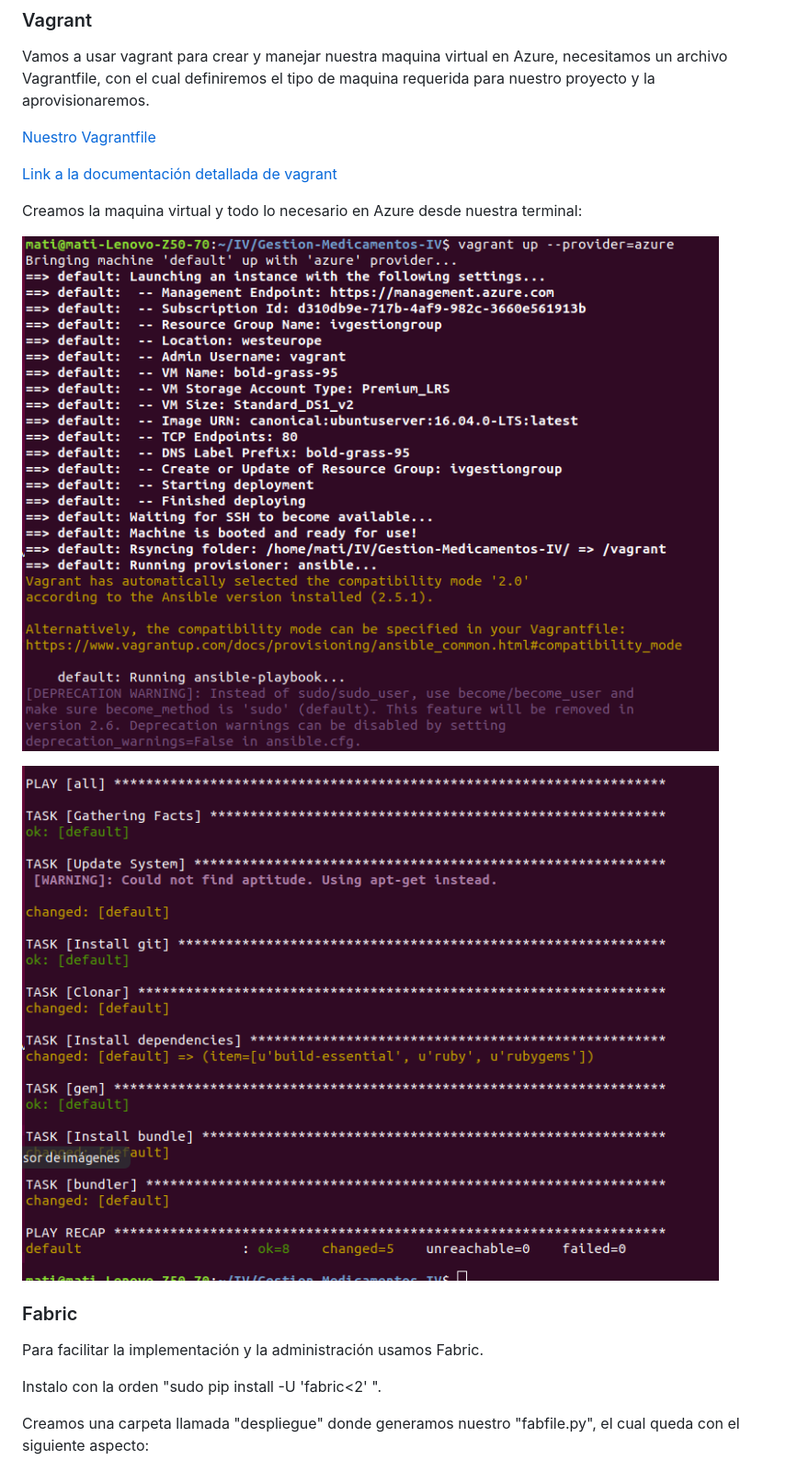
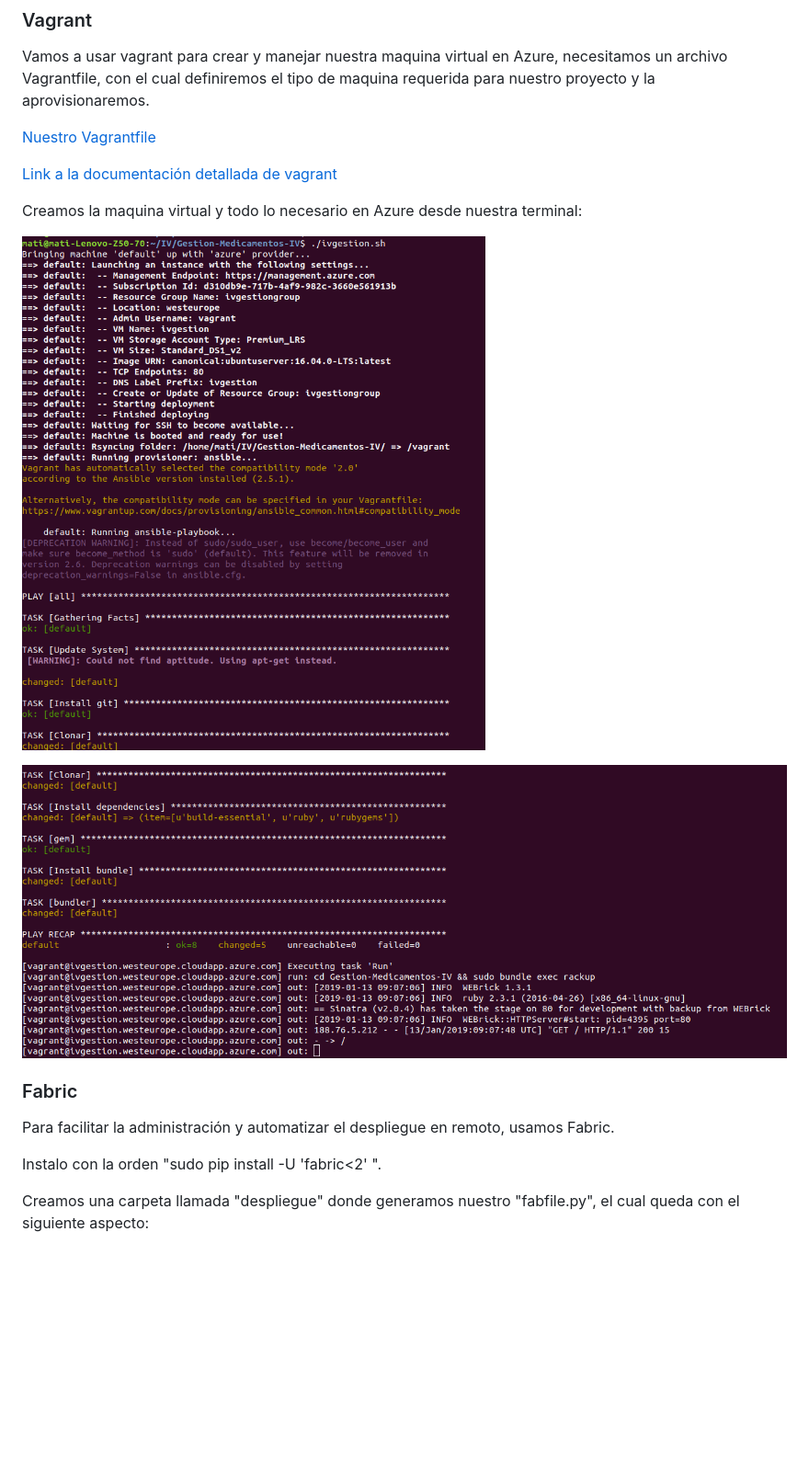
Before and after one commit to mati3/Gestion-Medicamentos-IV, a Markdown page: doc/azure.md, the part around the change printed below. Shown: that part at 92% size. GitHub-like rendering; pictures changed too: doc/img/y_01.png, doc/img/y_02.png; blank space fills up the shorter version.

```diff
--- a/doc/azure.md
+++ b/doc/azure.md
@@ -186,7 +186,7 @@ Creamos la maquina virtual y todo lo necesario en Azure desde nuestra terminal:
 
 ### Fabric
 
-Para facilitar la implementación y la administración usamos Fabric.
+Para facilitar la administración y automatizar el despliegue en remoto, usamos Fabric.
 
 Instalo con la orden "sudo pip install -U 'fabric<2' ".
 
```
Also changed, not shown: other parts of doc/azure.md (+9 -2 lines), README.md (+5 -3 lines), doc/img/a_06.png, doc/img/y_04.png (added), 3 other files.
